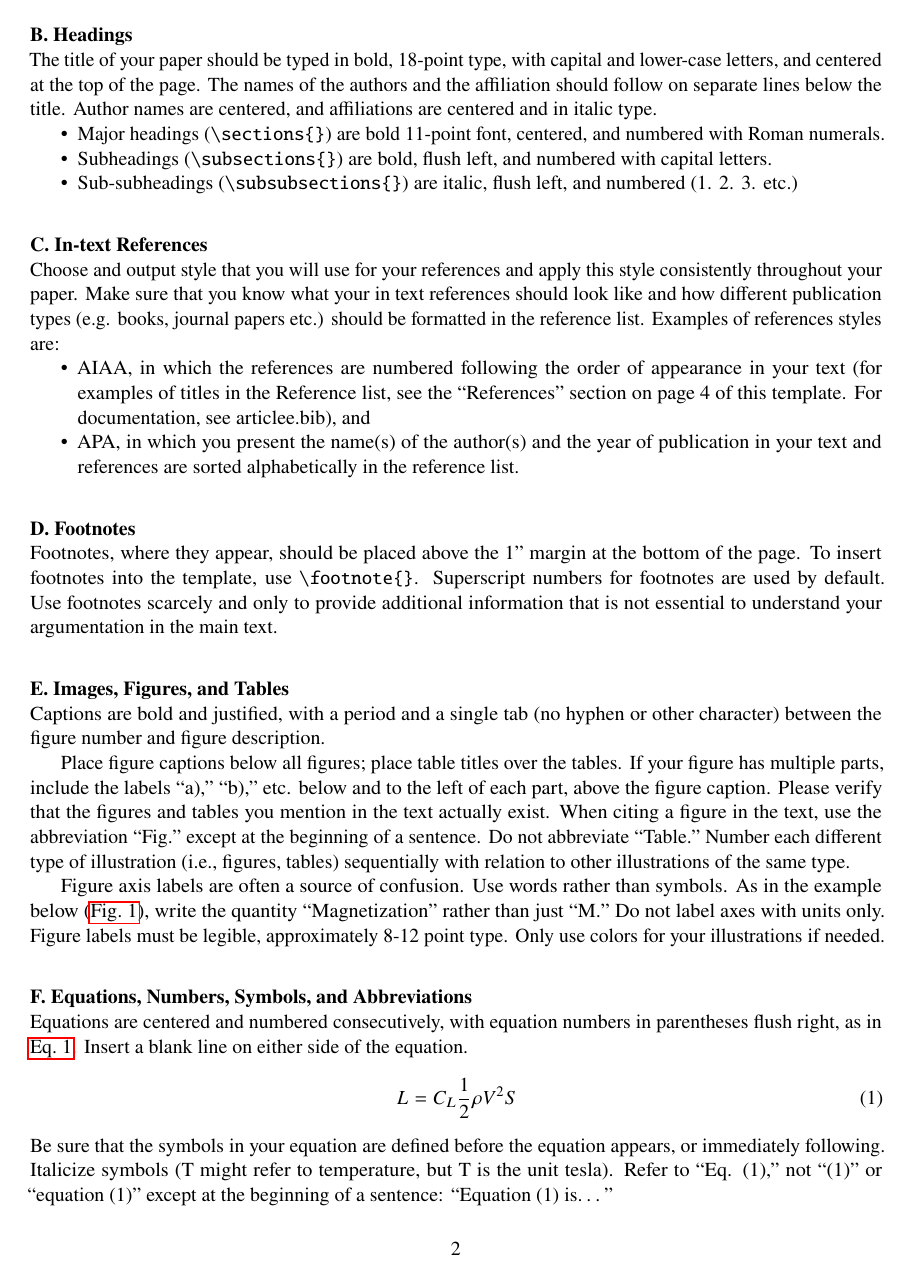
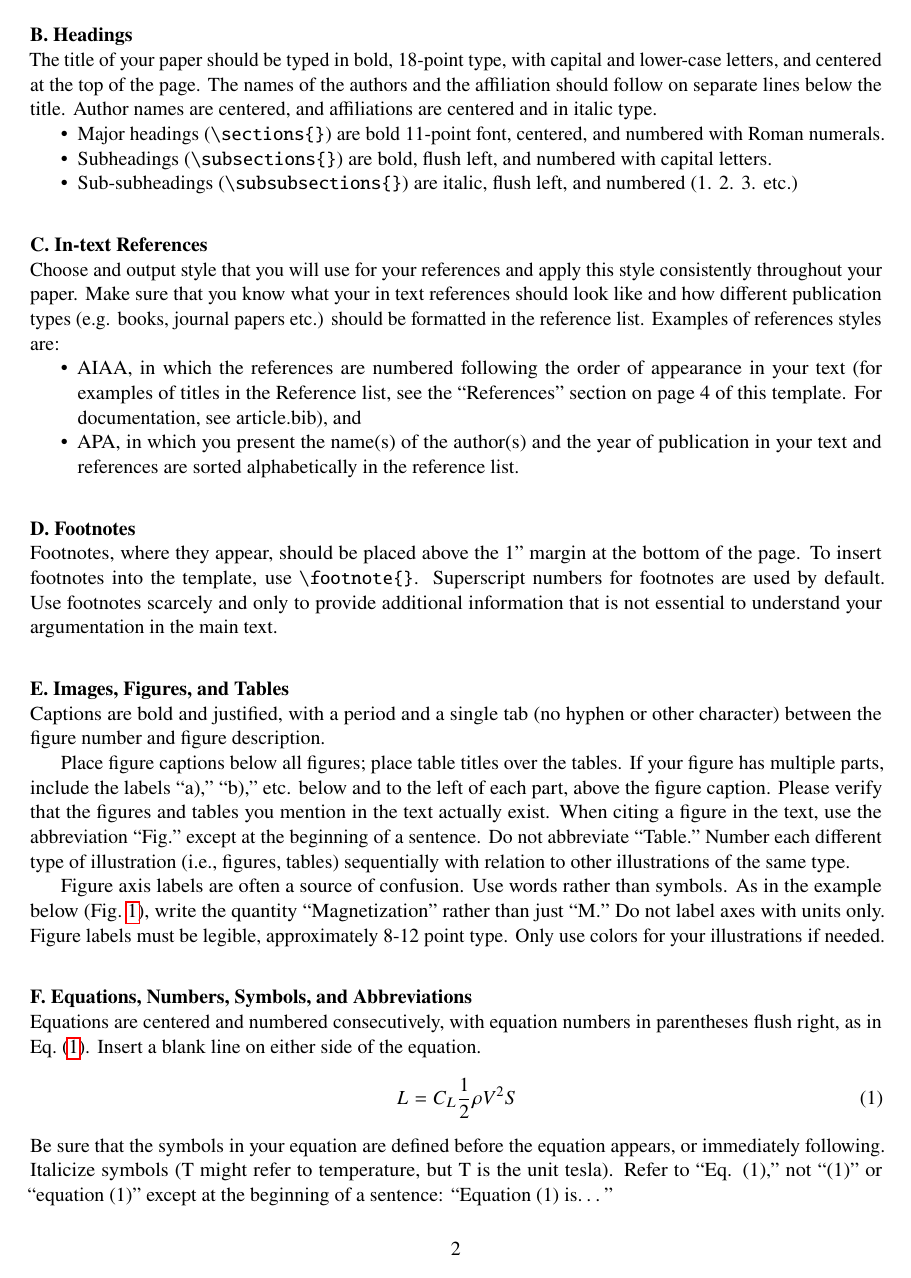
Before and after one commit to dzwaneveld/tudelft-article-template, a LaTeX paper (article.tex, which reads layout/tudelft-aiaa.cls, methodology.tex): page 2 of 3. Compiled offline with pdfLaTeX.

Commit message:
Revisited the template to make it more comprehensive and accessible

```diff
--- a/article.tex
+++ b/article.tex
@@ -1,26 +1,16 @@
 \documentclass{layout/tudelft-aiaa}
 
-%% Additional packages
-\usepackage[T1]{fontenc}
-\usepackage[utf8]{inputenc}
-
-\usepackage{graphicx} % Adding images
-\usepackage{amsmath} % Mathematics
-\usepackage{siunitx} % Various functions, e.g. \num{}
-\usepackage{tabularx} % Additional functions to tables
-\usepackage{subcaption} % Subfigures and subcaptions
-
-%% Additional commands
-\setlength{\nomitemsep}{-\parsep} % Reduce white space in nomenclature
-\setlength{\bibsep}{1pt} % Reduce white space in references
+%% Additional packages and commands
 \renewcommand{\deg}{\si{\degree}\xspace}
 
-%%%%% Title %%%%%
-
+%% Defining title, author and affiliation
 \title{Scientific Article Template for AE2223-I}
-
 \author{List of Authors}
 \affil{Project Group Affiliation}
+
+%%%%%%%%%%%%%%%%%%%%%%%%%%%%%
+%%%%% Begin of document %%%%%
+%%%%%%%%%%%%%%%%%%%%%%%%%%%%%
 
 \begin{document}
 
--- a/layout/tudelft-aiaa.cls
+++ b/layout/tudelft-aiaa.cls
@@ -1,43 +1,57 @@
-% This class provides an article template for AE2223-I. It is based
-% on the official AIAA template with only small changes to ensure
-% a consistent paper following all the guidelines.
+% This template is a derivative of the 'Preparation of Papers for AIAAA
+% Technical Conferences' by AIAA and Overleaf, used under CC BY 4.0. Created
+% for AE2223-I, but essentially a simple (twocolumn) article template.
 %
-% Rewritten template by Daan Zwaneveld. Original template by Overleaf
-% (v1.2) available under CC BY-NC 4.0.
-%
-% This template is available under CC BY-NC 4.0. For more information,
-% see https://creativecommons.org/licenses/by-nc/4.0/. No attribution
-% is required in articles created using this template.
+% This template by Daan Zwaneveld is licensed under CC BY-NC 4.0. To view a
+% copy of this license, visit https://creativecommons.org/licenses/by-nc/4.0/.
+% No attribution is required in PDF outputs created using this template.
 
-%% Class file is based on the default article class
+%% Class is based on the default article class and options will be passed
 \NeedsTeXFormat{LaTeX2e}
-\ProvidesClass{layout/tudelft-aiaa}[07/02/2021, v1.2 TU Delft Article Class]
+\ProvidesClass{layout/tudelft-aiaa}[23/05/2022, v1.3 TU Delft Article Class]
 
-%% All unknown options will be passed to the report class
 \DeclareOption*{\PassOptionsToClass{\CurrentOption}{article}}
 \ProcessOptions\relax
 \LoadClass[letterpaper,11pt]{article}
 
-%% Required Packages
-\RequirePackage{microtype}
-\RequirePackage{newtxtext,newtxmath}
-\RequirePackage[margin=1in]{geometry}
-\RequirePackage{setspace}
-\RequirePackage[hyphens]{url}
-\RequirePackage{hyperref}
-\RequirePackage[indentfirst=false,font+=small,leftmargin=0.4in,rightmargin=0pt,vskip=0pt]{quoting}
+%% Main packages in the document --- Some are imported later in the class file
+\RequirePackage{mathtools}    % Mathematical tools to use with amsmath
+\RequirePackage{amssymb}      % Extended symbol collection
+\RequirePackage{siunitx}      % Comprehensive (SI) units package
 
-%%%%% Adding Compatibility for Two Columns %%%%%
+\RequirePackage{tabularx}     % Tabulars with adjustable-width columns
+\RequirePackage{booktabs}     % Publication quality tables
+\RequirePackage{longtable}    % Allow tables to flow over page boundaries
+\RequirePackage{multirow}     % Create tabular cells spanning multiple rows
 
+\RequirePackage{graphicx}     % Enhanced support for images
+\RequirePackage{float}        % Improved interface for floating objects
+\RequirePackage[tableposition=top,font=bf,labelsep=period]{caption} % Captions
+\RequirePackage{subcaption}   % Support for sub-captions
+
+\RequirePackage[margin=1in]{geometry} % Customize document dimensions
+\RequirePackage{setspace}     % Set space between lines
+\RequirePackage[hyphens]{url} % Verbatim with URL-sensitive line breaks
+\RequirePackage{hyperref}     % Extensive support for hypertext
+\RequirePackage[T1]{fontenc}  % Standard package for selecting font encodings
+\RequirePackage{microtype}    % Refinements towards typographical perfection
+\RequirePackage{newtxtext,newtxmath} % Use a font similar to Times New Roman
+\RequirePackage[capitalise]{cleveref} % Intelligent cross-referencing
+\RequirePackage{xspace}       % Define commands that appear not to eat spaces
+\RequirePackage[indentfirst=false,font+=small,leftmargin=0.4in,rightmargin=0pt,vskip=0pt]{quoting} % Consolidated environment for displayed text
+
+%% Add compatibility for twocolumn option
 \if@twocolumn%
     \newcommand{\AlwaysPagewidth}[1]{\twocolumn[\begin{@twocolumnfalse} #1 \end{@twocolumnfalse}]}
 \else%
     \newcommand{\AlwaysPagewidth}[1]{#1}
 \fi
 
-%%%%% Setting Main Layout Parameters %%%%%
+%%%%%%%%%%%%%%%%%%%%%%%%%%%%%%%%%%%%%
+%%%%% I. Main Layout Parameters %%%%%
+%%%%%%%%%%%%%%%%%%%%%%%%%%%%%%%%%%%%%
 
-%% Defining Title
+%% Setting up the title
 \RequirePackage[blocks]{authblk}
 \renewcommand{\Authfont}{\normalsize\upshape}
 \renewcommand{\Affilfont}{\normalsize\itshape}
@@ -80,18 +94,24 @@
   {\arabic{subsubsection}.\space}{0pt}{#1}[]
 \titlespacing*{\subsubsection}{0pt}{0.5\baselineskip}{0pt}
 
-%% Formatting Spacing
+%% Formatting spacing
 \setlength{\abovedisplayskip}{\baselineskip}
 \setlength{\belowdisplayskip}{\baselineskip}
 \setlength{\abovedisplayshortskip}{\baselineskip}
 \setlength{\belowdisplayshortskip}{\baselineskip}
 
-%% Setting up References
+%%%%%%%%%%%%%%%%%%%%%%%%%%%%%%%%%%%%%%%%%%%
+%%%%% II. Setting Up the Bibliography %%%%%
+%%%%%%%%%%%%%%%%%%%%%%%%%%%%%%%%%%%%%%%%%%%
+
 \RequirePackage[sort&compress,numbers]{natbib}
 \bibliographystyle{layout/tudelft-aiaa}
-\renewcommand{\bibfont}{\small}
+\renewcommand{\bibfont}{\small} % Reduce font size
+\setlength{\bibsep}{1pt} % Reduce white space
 
-%%%%% Miscellaneous Customization %%%%%
+%%%%%%%%%%%%%%%%%%%%%%%%%%%%%%%%%%%%%%%%%%%%
+%%%%% III. Miscellaneous Customization %%%%%
+%%%%%%%%%%%%%%%%%%%%%%%%%%%%%%%%%%%%%%%%%%%%
 
 %% Setting up nomenclature with '=' separator (via https://tex.stackexchange.com/a/273979)
 \RequirePackage{nomencl}
@@ -106,19 +126,16 @@
   \protected@write\@auxout{}{\global\nomequalsign=\the\nomequalsign}%
 }
 
-%% Customizing Enumerates and Itemizes
+\setlength{\nomitemsep}{-\parsep} % Reduce white space in nomenclature
+
+%% Customizing lists
 \RequirePackage{enumitem}
 \setlist{labelindent=\parindent,leftmargin=*,nosep}
 \setlist[enumerate]{label={\arabic*)}}
 
-%% Setting up Lettrine
+%% Setting up the lettrine package
 \RequirePackage{lettrine}
 \setlength{\DefaultNindent}{0pt}
 
-%% Abbreviating Autoref Eq. and Fig.
-\def\figureautorefname{Fig.}
-\def\equationautorefname{Eq.}
-
-%% Customizing Captions
-\RequirePackage[tableposition=top,font=bf,labelsep=period]{caption}
+%% Adjusting the vertical spacing in tables
 \renewcommand{\arraystretch}{1.2}
--- a/methodology.tex
+++ b/methodology.tex
@@ -18,7 +18,7 @@ The title of your paper should be typed in bold, 18-point type, with capital and
 Choose and output style that you will use for your references and apply this style consistently throughout your paper. Make sure that you know what your in text references should look like and how different publication types (e.g. books, journal papers etc.) should  be formatted in the reference list.  Examples of references styles are:
 
 \begin{itemize}
-    \item AIAA, in which the references are numbered following the order of appearance in your text (for examples of titles in the Reference list, see the “References” section on page 4 of this template. For documentation, see articlee.bib), and
+    \item AIAA, in which the references are numbered following the order of appearance in your text (for examples of titles in the Reference list, see the “References” section on page 4 of this template. For documentation, see article.bib), and
     \item APA, in which you present the name(s) of the author(s) and the year of publication in your text and references are sorted alphabetically in the reference list.
 \end{itemize}
 
@@ -30,7 +30,7 @@ Captions are bold and justified, with a period and a single tab (no hyphen or ot
 
 Place figure captions below all figures; place table titles over the tables. If your figure has multiple parts, include the labels “a),” “b),” etc. below and to the left of each part, above the figure caption. Please verify that the figures and tables you mention in the text actually exist. When citing a figure in the text, use the abbreviation “Fig.” except at the beginning of a sentence. Do not abbreviate “Table.” Number each different type of illustration (i.e., figures, tables) sequentially with relation to other illustrations of the same type.
 
-Figure axis labels are often a source of confusion. Use words rather than symbols. As in the example below (\autoref{fig:sample}), write the quantity “Magnetization” rather than just “M.” Do not label axes with units only.
+Figure axis labels are often a source of confusion. Use words rather than symbols. As in the example below (\cref{fig:sample}), write the quantity “Magnetization” rather than just “M.” Do not label axes with units only.
 Figure labels must be legible, approximately 8-12 point type. Only use colors for your illustrations if needed.
 
 \begin{figure}[htb]
```
Also changed, not shown: README.md, article.tex (12 more changed lines), layout/tudelft-aiaa.cls (4 more changed lines), methodology.tex (2 more changed lines), 1 other file.
